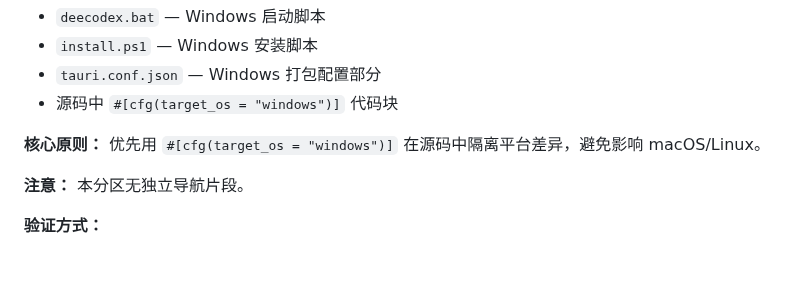
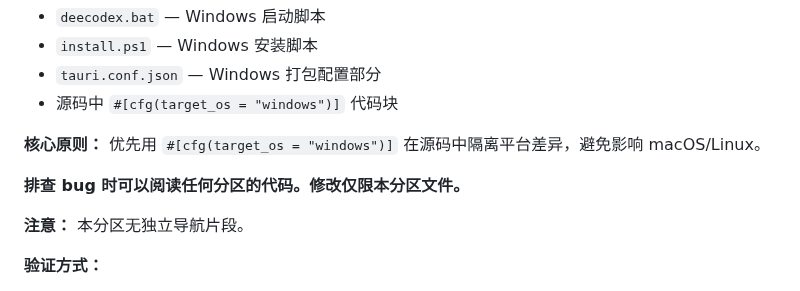
Before and after one commit to liguan-89/deecodex, a Markdown page: CLAUDE.md, the part around the change. Drawn GitHub-style; blank space fills up the shorter version.

Commit message:
fix: CLAUDE.md 排查可读全项目代码，修改仅限本分区

```diff
--- a/CLAUDE.md
+++ b/CLAUDE.md
@@ -17,6 +17,8 @@ This file provides guidance to Claude Code (claude.ai/code) when working with co
 - 源码中 `#[cfg(target_os = "windows")]` 代码块
 
 **核心原则：** 优先用 `#[cfg(target_os = "windows")]` 在源码中隔离平台差异，避免影响 macOS/Linux。
+
+**排查 bug 时可以阅读任何分区的代码。修改仅限本分区文件。**
 
 **注意：** 本分区无独立导航片段。
 
```
